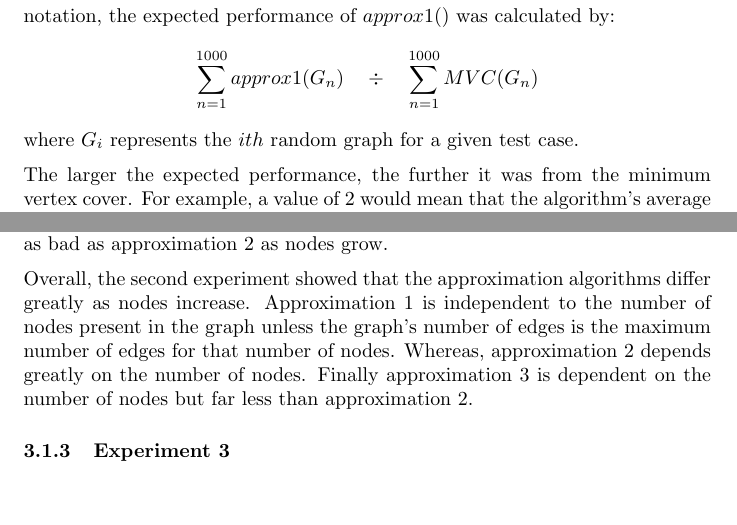
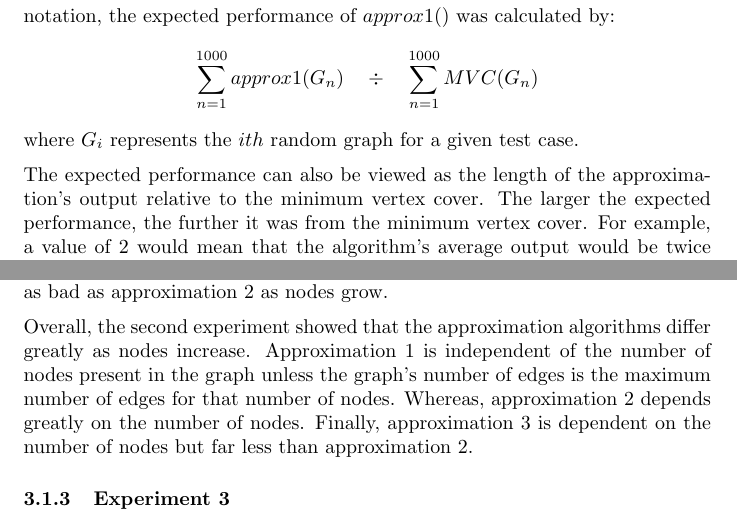
Before and after one commit to cs2xc3/lab-4-5, a LaTeX document (report.tex): two parts of pages 5 and 9 of 10, joined at a grey line, cut so that both start at the same text, the shorter picture padded with empty space. Compiled offline with pdfLaTeX.

Commit message:
small edits for approx experiment 1 and 2

```diff
--- a/report.tex
+++ b/report.tex
@@ -79,7 +78,7 @@ An approximation algorithm's expected performance was calculated by summing the
 \[ \sum_{n=1}^{1000} approx1(G_n) \quad \div \quad \sum_{n=1}^{1000} MVC(G_n)\]
 where $G_i$ represents the $ith$ random graph for a given test case.
 
-The larger the expected performance, the further it was from the minimum vertex cover. For example, a value of 2 would mean that the algorithm's average output would be twice as long as the list of nodes in the minimum vertex cover. The lowest and best performance would be a value of 1, as this means the average approximate is the same length as the minimum vertex cover.
+The expected performance can also be viewed as the length of the approximation's output relative to the minimum vertex cover. The larger the expected performance, the further it was from the minimum vertex cover. For example, a value of 2 would mean that the algorithm's average output would be twice as long as the list of nodes in the minimum vertex cover. The lowest and best performance would be a value of 1, as this means the average approximate is the same length as the minimum vertex cover.
 
 \begin{figure}[H]
     \centering
@@ -121,7 +119,7 @@ The second approximation algorithm, $approx2()$ performed the worst for the majo
 
 The third approximation algorithm, $approx3()$ fares better than approximation 2 mainly from it being more selective in its randomness. Since it randomly chooses an edge, it completely avoids choosing unconnected nodes, rather the extra performance comes from the fact that this algorithm can only output nodes in multiples of 2. Meaning, with graphs with few nodes in the minimum vertex cover, it is likely for this algorithm to add extra incident nodes that aren't part of the vertex cover. Hence why the algorithm's expected performance isn't as bad as approximation 2 as nodes grow.
 
-Overall, the second experiment showed that the approximation algorithms differ greatly as nodes increase. Approximation 1 is independent to the number of nodes present in the graph unless the graph's number of edges is the maximum number of edges for that number of nodes. Whereas, approximation 2 depends greatly on the number of nodes. Finally approximation 3 is dependent on the number of nodes but far less than approximation 2.
+Overall, the second experiment showed that the approximation algorithms differ greatly as nodes increase. Approximation 1 is independent of the number of nodes present in the graph unless the graph's number of edges is the maximum number of edges for that number of nodes. Whereas, approximation 2 depends greatly on the number of nodes. Finally, approximation 3 is dependent on the number of nodes but far less than approximation 2.
 
 \subsubsection{Experiment 3}
 
```
Also changed, not shown: report.tex (2 more changed lines).
